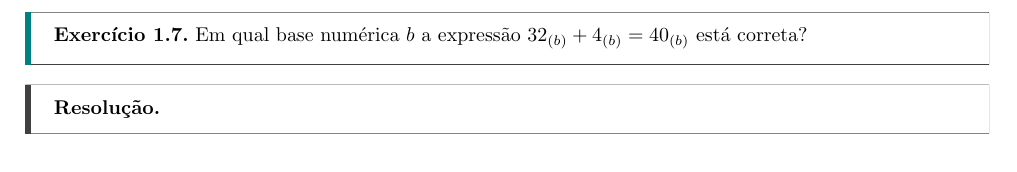
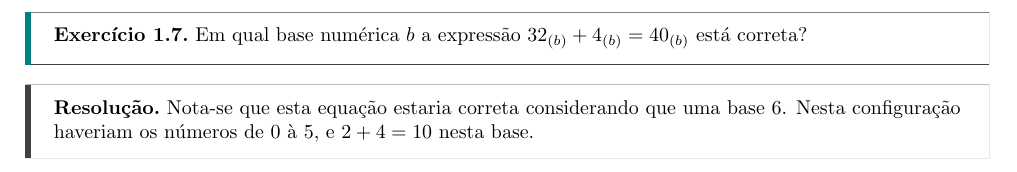
Before and after one commit to tr0fin0/classes_unicamp, a LaTeX document (es572/es572_ex03.tex): part of page 12 of 13, cut so that both start at the same text. Compiled offline with pdfLaTeX.

Commit message:
:sparkles: add solution 7

```diff
--- a/es572/es572_ex03.tex
+++ b/es572/es572_ex03.tex
@@ -321,7 +321,7 @@
                 Em qual base numérica $b$ a expressão $32_{(b)} + 4_{(b)} = 40_{(b)}$ está correta?
             \end{exercise}
             \begin{resolution}
-
+                Nota-se que esta equação estaria correta considerando que uma base 6. Nesta configuração haveriam os números de 0 à 5, e $2+4 = 10$ nesta base.
             \end{resolution}
 \newpage
 
```
